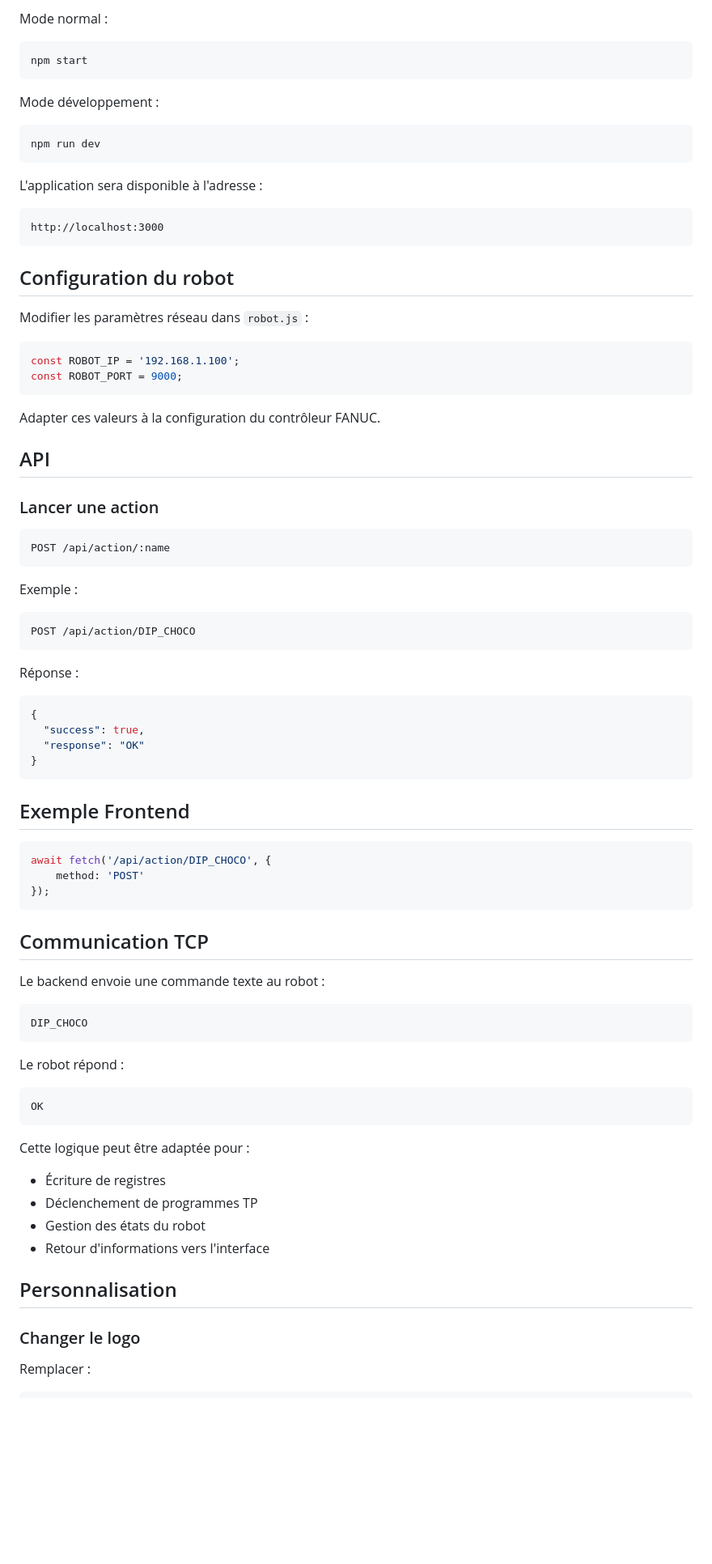
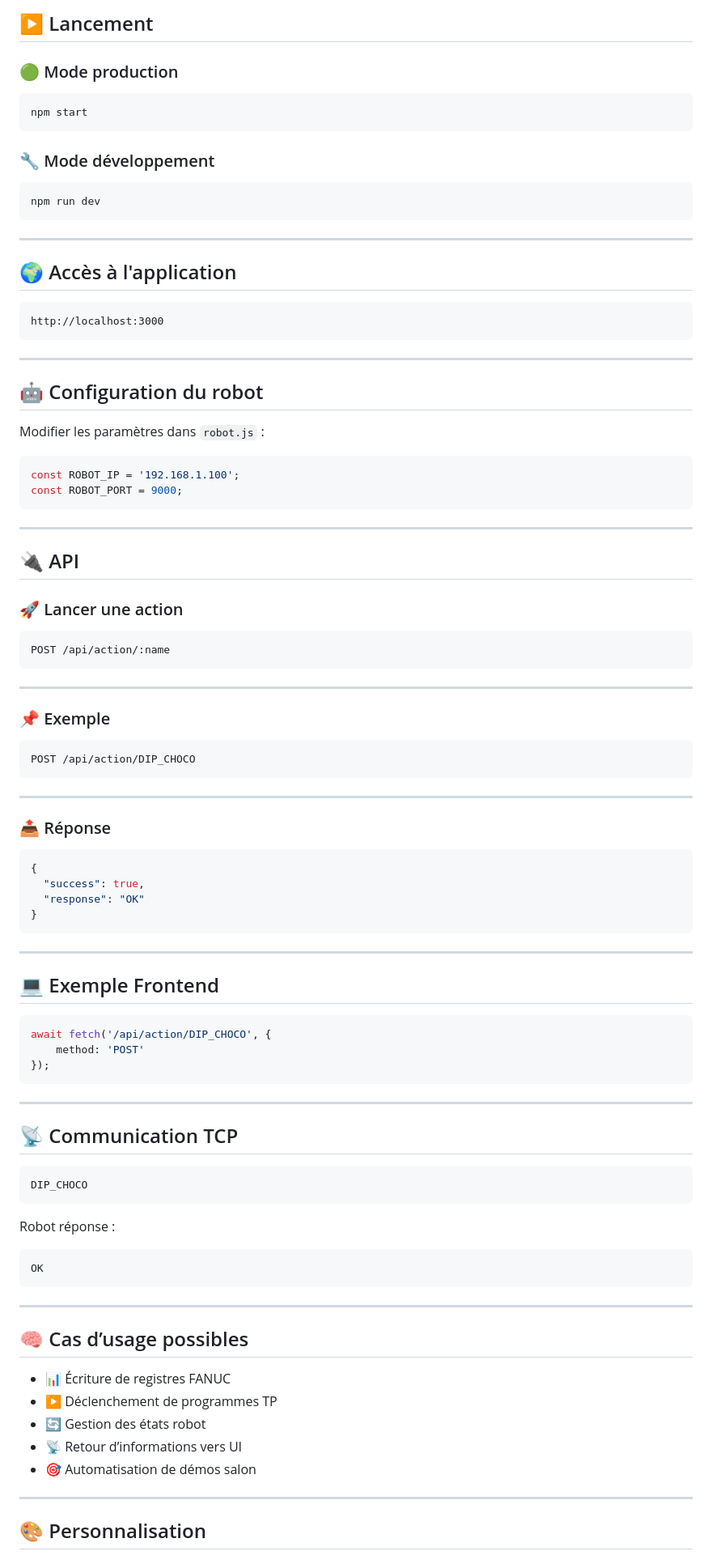
Before and after one commit to TomaV2/AAA_WebApp, a Markdown page: readme.md, the part around one of its changes. Shown at 81% size. GitHub-like rendering; blank space fills up the shorter version.

````diff
--- a/readme.md
+++ b/readme.md
@@ -74,48 +87,58 @@ npm install
 
-Mode normal :
+## ▶️ Lancement
+
+### 🟢 Mode production
 
 ```bash
 npm start
 ```
 
-Mode développement :
+### 🔧 Mode développement
 
 ```bash
 npm run dev
 ```
 
-L'application sera disponible à l'adresse :
+---
 
-```text
+## 🌍 Accès à l'application
+
+```
 http://localhost:3000
 ```
 
-## Configuration du robot
+---
 
-Modifier les paramètres réseau dans `robot.js` :
+## 🤖 Configuration du robot
+
+Modifier les paramètres dans `robot.js` :
 
 ```javascript
 const ROBOT_IP = '192.168.1.100';
 const ROBOT_PORT = 9000;
 ```
 
-Adapter ces valeurs à la configuration du contrôleur FANUC.
+---
 
-## API
+## 🔌 API
 
-### Lancer une action
+### 🚀 Lancer une action
 
-```http
+```
 POST /api/action/:name
 ```
 
-Exemple :
+---
 
-```http
+### 📌 Exemple
+
+```
 POST /api/action/DIP_CHOCO
 ```
 
-Réponse :
+---
+
+### 📤 Réponse
 
 ```json
 {
@@ -124,7 +147,9 @@ Réponse :
 }
 ```
 
-## Exemple Frontend
+---
+
+## 💻 Exemple Frontend
 
 ```javascript
 await fetch('/api/action/DIP_CHOCO', {
@@ -132,30 +157,31 @@ await fetch('/api/action/DIP_CHOCO', {
 });
 ```
 
-## Communication TCP
+---
 
-Le backend envoie une commande texte au robot :
+## 📡 Communication TCP
 
-```text
+```
 DIP_CHOCO
 ```
 
-Le robot répond :
+Robot réponse :
 
-```text
+```
 OK
 ```
 
-Cette logique peut être adaptée pour :
+---
 
-* Écriture de registres
-* Déclenchement de programmes TP
-* Gestion des états du robot
-* Retour d'informations vers l'interface
+## 🧠 Cas d’usage possibles
 
-## Personnalisation
+- 📊 Écriture de registres FANUC
+- ▶️ Déclenchement de programmes TP
+- 🔄 Gestion des états robot
+- 📡 Retour d’informations vers UI
+- 🎯 Automatisation de démos salon
 
-### Changer le logo
+---
 
-Remplacer :
+## 🎨 Personnalisation
 
````
Also changed, not shown: other parts of readme.md (+76 -67 lines).
